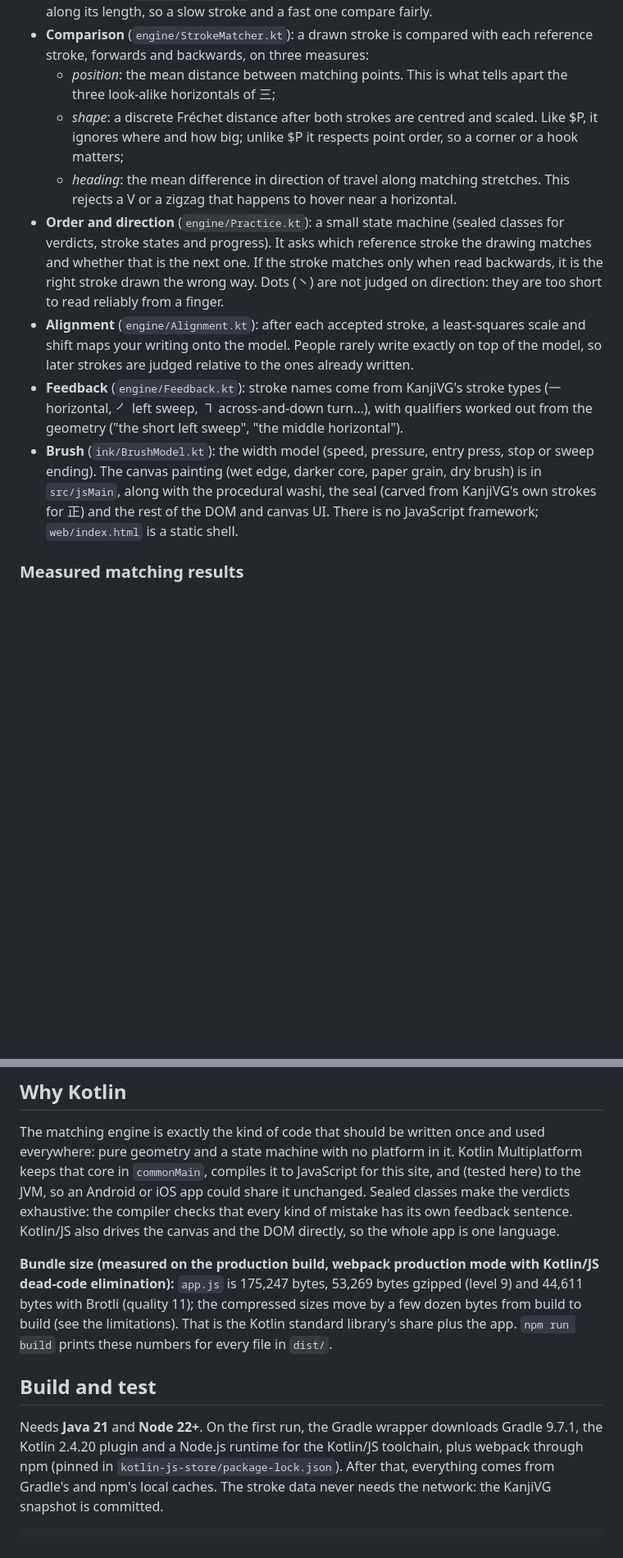
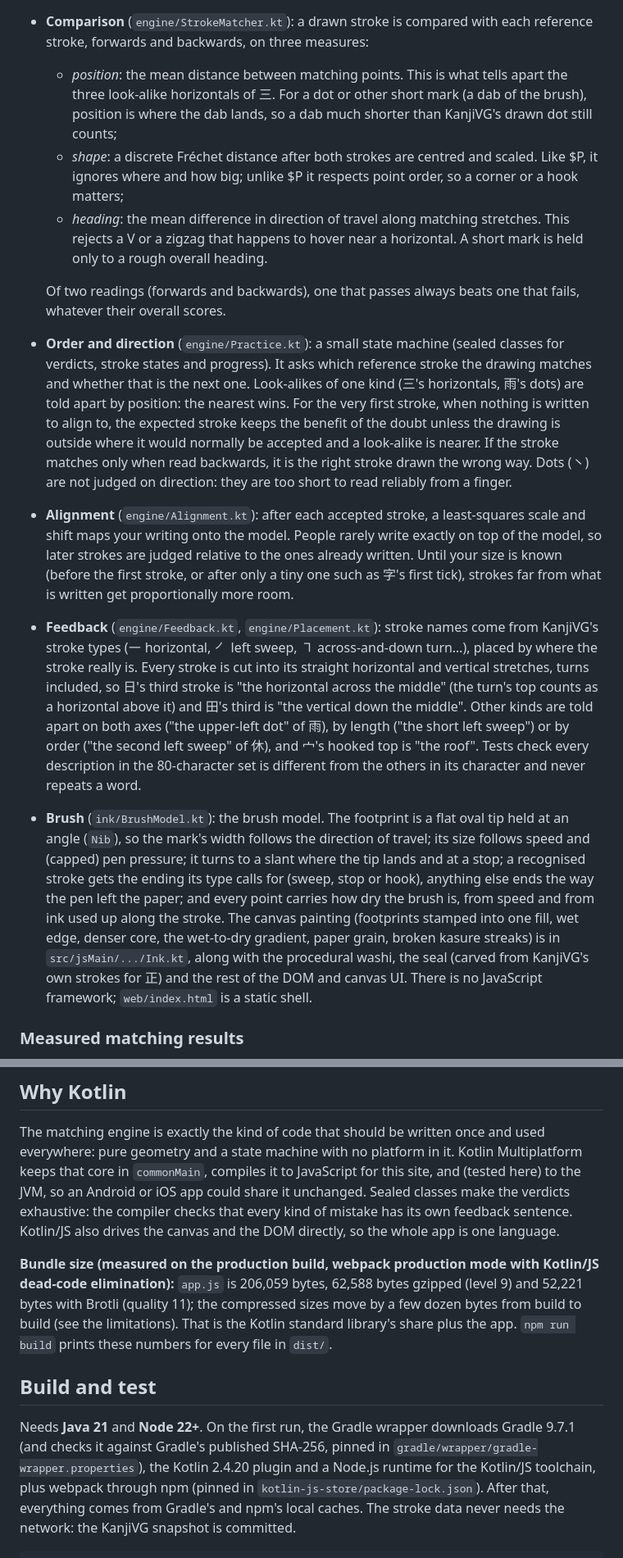
Before and after one commit to ramenprotokol/stroke-order, a Markdown page: README.md, 2 parts joined by grey strips. Shown at 82% size. Drawn GitHub-style; blank space fills up the shorter version.

```diff
--- a/README.md
+++ b/README.md
@@ -44,28 +52,53 @@ plus a JVM target that runs the same tests a second time on a different platform
 - **Comparison** (`engine/StrokeMatcher.kt`): a drawn stroke is compared with each
   reference stroke, forwards and backwards, on three measures:
   - *position*: the mean distance between matching points. This is what tells apart
-    the three look-alike horizontals of 三;
+    the three look-alike horizontals of 三. For a dot or other short mark (a dab of the
+    brush), position is where the dab lands, so a dab much shorter than KanjiVG's drawn
+    dot still counts;
   - *shape*: a discrete Fréchet distance after both strokes are centred and scaled.
     Like $P, it ignores where and how big; unlike $P it respects point order, so a
     corner or a hook matters;
   - *heading*: the mean difference in direction of travel along matching stretches.
-    This rejects a V or a zigzag that happens to hover near a horizontal.
+    This rejects a V or a zigzag that happens to hover near a horizontal. A short mark
+    is held only to a rough overall heading.
+
+  Of two readings (forwards and backwards), one that passes always beats one that
+  fails, whatever their overall scores.
 - **Order and direction** (`engine/Practice.kt`): a small state machine (sealed
   classes for verdicts, stroke states and progress). It asks which reference stroke
-  the drawing matches and whether that is the next one. If the stroke matches only
-  when read backwards, it is the right stroke drawn the wrong way. Dots (㇔) are not
-  judged on direction: they are too short to read reliably from a finger.
+  the drawing matches and whether that is the next one. Look-alikes of one kind (三's
+  horizontals, 雨's dots) are told apart by position: the nearest wins. For the very
+  first stroke, when nothing is written to align to, the expected stroke keeps the
+  benefit of the doubt unless the drawing is outside where it would normally be
+  accepted and a look-alike is nearer. If the stroke matches only when read
+  backwards, it is the right stroke drawn the wrong way. Dots (㇔) are not judged on
+  direction: they are too short to read reliably from a finger.
 - **Alignment** (`engine/Alignment.kt`): after each accepted stroke, a least-squares
   scale and shift maps your writing onto the model. People rarely write exactly on
   top of the model, so later strokes are judged relative to the ones already written.
-- **Feedback** (`engine/Feedback.kt`): stroke names come from KanjiVG's stroke types
-  (㇐ horizontal, ㇒ left sweep, ㇕ across-and-down turn…), with qualifiers worked out
-  from the geometry ("the short left sweep", "the middle horizontal").
-- **Brush** (`ink/BrushModel.kt`): the width model (speed, pressure, entry press,
-  stop or sweep ending). The canvas painting (wet edge, darker core, paper grain, dry
-  brush) is in `src/jsMain`, along with the procedural washi, the seal (carved from
-  KanjiVG's own strokes for 正) and the rest of the DOM and canvas UI. There is no
-  JavaScript framework; `web/index.html` is a static shell.
+  Until your size is known (before the first stroke, or after only a tiny one such as
+  字's first tick), strokes far from what is written get proportionally more room.
+- **Feedback** (`engine/Feedback.kt`, `engine/Placement.kt`): stroke names come from
+  KanjiVG's stroke types (㇐ horizontal, ㇒ left sweep, ㇕ across-and-down turn…), placed
+  by where the stroke really is. Every stroke is cut into its straight horizontal and
+  vertical stretches, turns included, so 日's third stroke is "the horizontal across
+  the middle" (the turn's top counts as a horizontal above it) and 田's third is "the
+  vertical down the middle". Other kinds are told apart on both axes ("the upper-left
+  dot" of 雨), by length ("the short left sweep") or by order ("the second left sweep"
+  of 休), and 宀's hooked top is "the roof". Tests check every description in the
+  80-character set is different from the others in its character and never repeats a
+  word.
+- **Brush** (`ink/BrushModel.kt`): the brush model. The footprint is a flat oval tip
+  held at an angle (`Nib`), so the mark's width follows the direction of travel; its
+  size follows speed and (capped) pen pressure; it turns to a slant where the tip lands
+  and at a stop; a recognised stroke gets the ending its type calls for (sweep, stop or
+  hook), anything else ends the way the pen left the paper; and every point carries
+  how dry the brush is, from speed and from ink used up along the stroke. The canvas
+  painting (footprints stamped into one fill, wet edge, denser core, the wet-to-dry
+  gradient, paper grain, broken kasure streaks) is in `src/jsMain/.../Ink.kt`, along
+  with the procedural washi, the seal (carved from KanjiVG's own strokes for 正) and the
+  rest of the DOM and canvas UI. There is no JavaScript framework; `web/index.html` is
+  a static shell.
 
 ### Measured matching results
 
@@ -96,15 +130,16 @@ mistake has its own feedback sentence. Kotlin/JS also drives the canvas and the
 whole app is one language.
 
 **Bundle size (measured on the production build, webpack production mode with Kotlin/JS
-dead-code elimination):** `app.js` is 175,247 bytes, 53,269 bytes gzipped (level 9) and
-44,611 bytes with Brotli (quality 11); the compressed sizes move by a few dozen bytes
+dead-code elimination):** `app.js` is 206,059 bytes, 62,588 bytes gzipped (level 9) and
+52,221 bytes with Brotli (quality 11); the compressed sizes move by a few dozen bytes
 from build to build (see the limitations). That is the Kotlin standard library's share
 plus the app. `npm run build` prints these numbers for every file in `dist/`.
 
 ## Build and test
 
 Needs **Java 21** and **Node 22+**. On the first run, the Gradle wrapper downloads
-Gradle 9.7.1, the Kotlin 2.4.20 plugin and a Node.js runtime for the Kotlin/JS
+Gradle 9.7.1 (and checks it against Gradle's published SHA-256, pinned in
+`gradle/wrapper/gradle-wrapper.properties`), the Kotlin 2.4.20 plugin and a Node.js runtime for the Kotlin/JS
 toolchain, plus webpack through npm (pinned in `kotlin-js-store/package-lock.json`).
 After that, everything comes from Gradle's and npm's local caches. The stroke data
 never needs the network: the KanjiVG snapshot is committed.
```
Also changed, not shown: other parts of README.md (+31 -14 lines), docs/screenshot.png, 6 other files.
